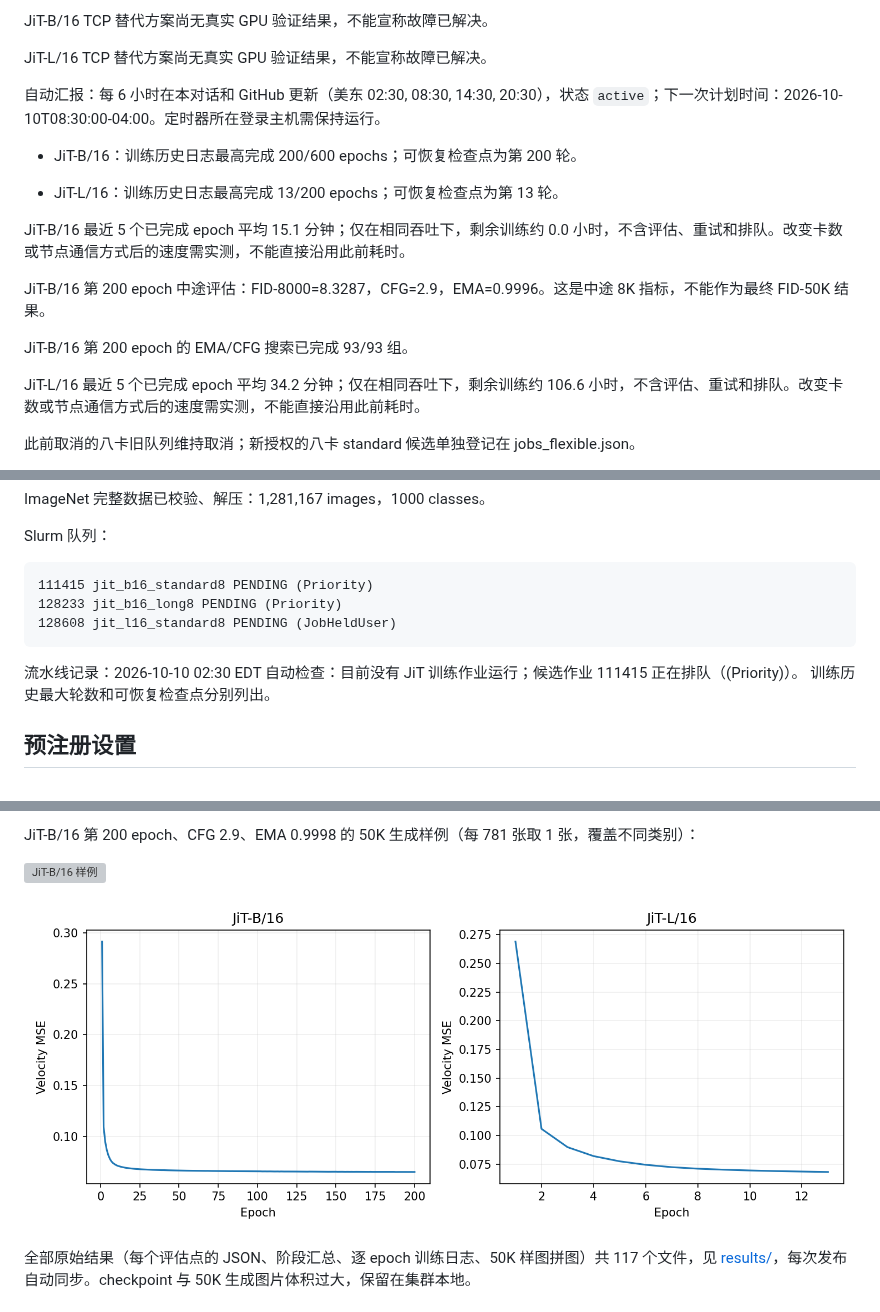
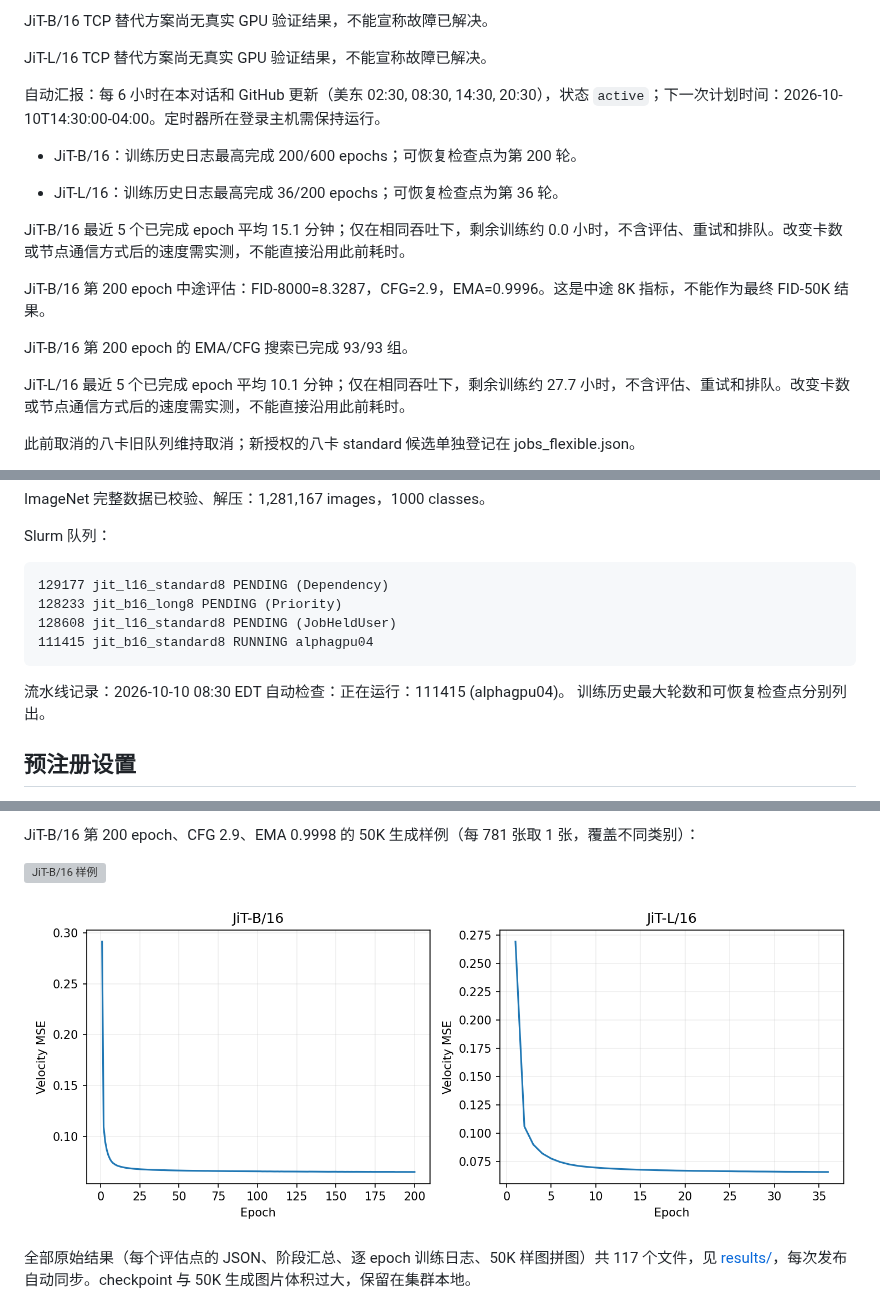
Before and after one commit to Yulongggggg/Reproduce_JIT, a Markdown page: reports/REPORT.md, 3 parts joined by grey strips. Rendered like a GitHub page; pictures changed too: reports/loss.png; grey boxes are pictures that could not be loaded.

Commit message:
Update JiT reproduction evidence and measured status

````diff
--- a/reports/REPORT.md
+++ b/reports/REPORT.md
@@ -28,11 +26,11 @@ JiT-B/16 TCP 替代方案尚无真实 GPU 验证结果，不能宣称故障已
 
 JiT-L/16 TCP 替代方案尚无真实 GPU 验证结果，不能宣称故障已解决。
 
-自动汇报：每 6 小时在本对话和 GitHub 更新（美东 02:30, 08:30, 14:30, 20:30），状态 `active`；下一次计划时间：2026-10-10T08:30:00-04:00。定时器所在登录主机需保持运行。
+自动汇报：每 6 小时在本对话和 GitHub 更新（美东 02:30, 08:30, 14:30, 20:30），状态 `active`；下一次计划时间：2026-10-10T14:30:00-04:00。定时器所在登录主机需保持运行。
 
 - JiT-B/16：训练历史日志最高完成 200/600 epochs；可恢复检查点为第 200 轮。
 
-- JiT-L/16：训练历史日志最高完成 13/200 epochs；可恢复检查点为第 13 轮。
+- JiT-L/16：训练历史日志最高完成 36/200 epochs；可恢复检查点为第 36 轮。
 
 JiT-B/16 最近 5 个已完成 epoch 平均 15.1 分钟；仅在相同吞吐下，剩余训练约 0.0 小时，不含评估、重试和排队。改变卡数或节点通信方式后的速度需实测，不能直接沿用此前耗时。
 
@@ -40,7 +38,7 @@ JiT-B/16 第 200 epoch 中途评估：FID-8000=8.3287，CFG=2.9，EMA=0.9996。
 
 JiT-B/16 第 200 epoch 的 EMA/CFG 搜索已完成 93/93 组。
 
-JiT-L/16 最近 5 个已完成 epoch 平均 34.2 分钟；仅在相同吞吐下，剩余训练约 106.6 小时，不含评估、重试和排队。改变卡数或节点通信方式后的速度需实测，不能直接沿用此前耗时。
+JiT-L/16 最近 5 个已完成 epoch 平均 10.1 分钟；仅在相同吞吐下，剩余训练约 27.7 小时，不含评估、重试和排队。改变卡数或节点通信方式后的速度需实测，不能直接沿用此前耗时。
 
 此前取消的八卡旧队列维持取消；新授权的八卡 standard 候选单独登记在 jobs_flexible.json。
 
@@ -55,12 +53,13 @@ ImageNet 完整数据已校验、解压：1,281,167 images，1000 classes。
 
 Slurm 队列：
 ```text
-111415 jit_b16_standard8 PENDING (Priority)
+129177 jit_l16_standard8 PENDING (Dependency)
 128233 jit_b16_long8 PENDING (Priority)
 128608 jit_l16_standard8 PENDING (JobHeldUser)
+111415 jit_b16_standard8 RUNNING alphagpu04
 ```
 
-流水线记录：2026-10-10 02:30 EDT 自动检查：目前没有 JiT 训练作业运行；候选作业 111415 正在排队（(Priority)）。 训练历史最大轮数和可恢复检查点分别列出。
+流水线记录：2026-10-10 08:30 EDT 自动检查：正在运行：111415 (alphagpu04)。 训练历史最大轮数和可恢复检查点分别列出。
 
 ## 预注册设置
 
````
Also changed, not shown: other parts of reports/REPORT.md (+1 -3 lines), 9 other files.
